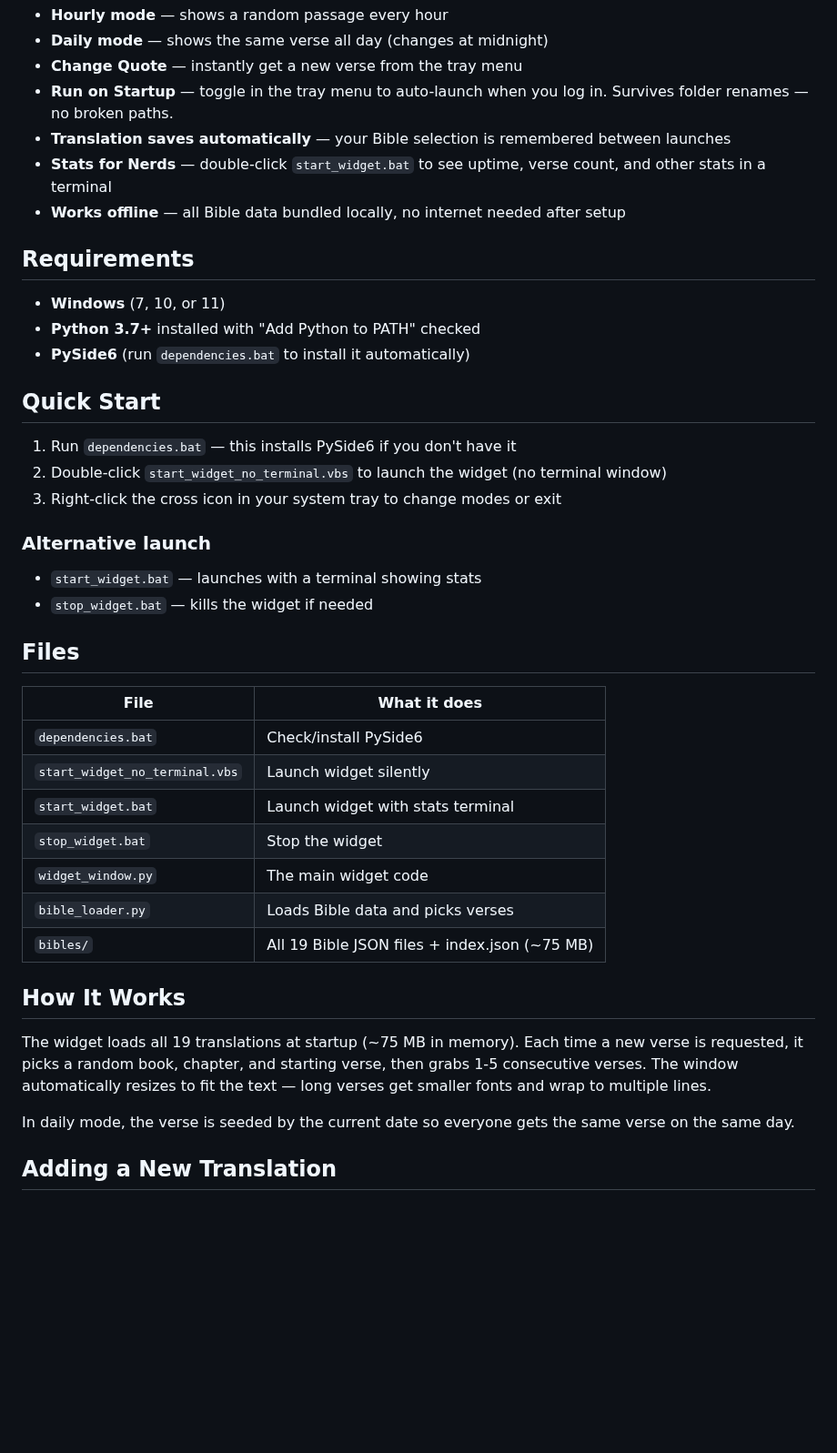
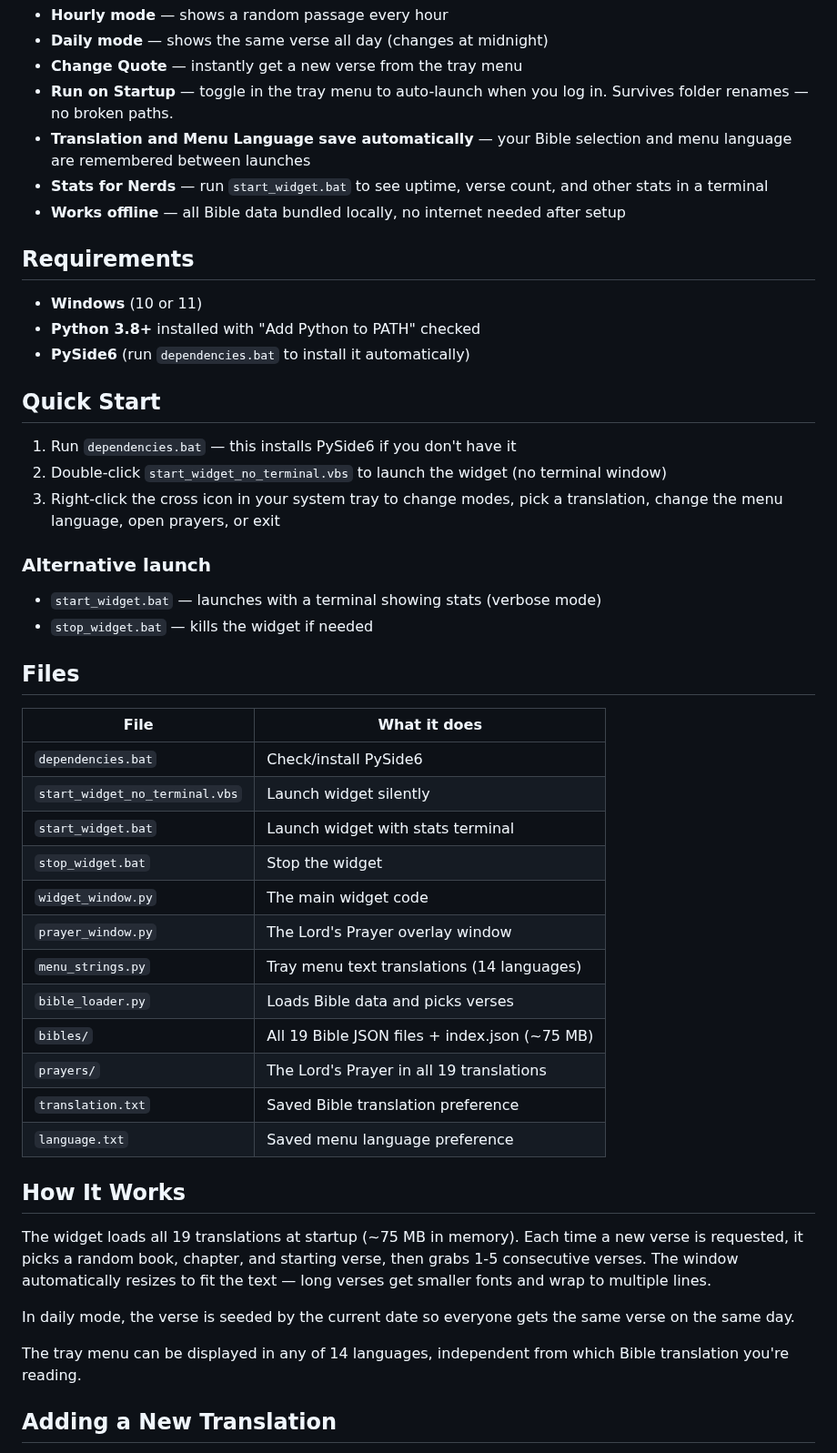
Before and after one commit to puretechteam/bible-widget, a Markdown page: README.md, the part around one of its changes. Shown at 91% size. Rendered like a GitHub page; blank space fills up the shorter version.

```diff
--- a/README.md
+++ b/README.md
@@ -16,25 +18,25 @@ A transparent desktop widget that displays Bible verses on your screen. It sits
 - **Daily mode** — shows the same verse all day (changes at midnight)
 - **Change Quote** — instantly get a new verse from the tray menu
 - **Run on Startup** — toggle in the tray menu to auto-launch when you log in. Survives folder renames — no broken paths.
-- **Translation saves automatically** — your Bible selection is remembered between launches
-- **Stats for Nerds** — double-click `start_widget.bat` to see uptime, verse count, and other stats in a terminal
+- **Translation and Menu Language save automatically** — your Bible selection and menu language are remembered between launches
+- **Stats for Nerds** — run `start_widget.bat` to see uptime, verse count, and other stats in a terminal
 - **Works offline** — all Bible data bundled locally, no internet needed after setup
 
 ## Requirements
 
-- **Windows** (7, 10, or 11)
-- **Python 3.7+** installed with "Add Python to PATH" checked
+- **Windows** (10 or 11)
+- **Python 3.8+** installed with "Add Python to PATH" checked
 - **PySide6** (run `dependencies.bat` to install it automatically)
 
 ## Quick Start
 
 1. Run `dependencies.bat` — this installs PySide6 if you don't have it
 2. Double-click `start_widget_no_terminal.vbs` to launch the widget (no terminal window)
-3. Right-click the cross icon in your system tray to change modes or exit
+3. Right-click the cross icon in your system tray to change modes, pick a translation, change the menu language, open prayers, or exit
 
 ### Alternative launch
 
-- `start_widget.bat` — launches with a terminal showing stats
+- `start_widget.bat` — launches with a terminal showing stats (verbose mode)
 - `stop_widget.bat` — kills the widget if needed
 
 ## Files
@@ -46,14 +48,21 @@ A transparent desktop widget that displays Bible verses on your screen. It sits
 | `start_widget.bat` | Launch widget with stats terminal |
 | `stop_widget.bat` | Stop the widget |
 | `widget_window.py` | The main widget code |
+| `prayer_window.py` | The Lord's Prayer overlay window |
+| `menu_strings.py` | Tray menu text translations (14 languages) |
 | `bible_loader.py` | Loads Bible data and picks verses |
 | `bibles/` | All 19 Bible JSON files + index.json (~75 MB) |
+| `prayers/` | The Lord's Prayer in all 19 translations |
+| `translation.txt` | Saved Bible translation preference |
+| `language.txt` | Saved menu language preference |
 
 ## How It Works
 
 The widget loads all 19 translations at startup (~75 MB in memory). Each time a new verse is requested, it picks a random book, chapter, and starting verse, then grabs 1-5 consecutive verses. The window automatically resizes to fit the text — long verses get smaller fonts and wrap to multiple lines.
 
 In daily mode, the verse is seeded by the current date so everyone gets the same verse on the same day.
+
+The tray menu can be displayed in any of 14 languages, independent from which Bible translation you're reading.
 
 ## Adding a New Translation
 
```
Also changed, not shown: other parts of README.md (+10 -4 lines), CHANGELOG.md (+21 -1 lines), screenshots/language-menu-ss.png (added), 5 other files.
